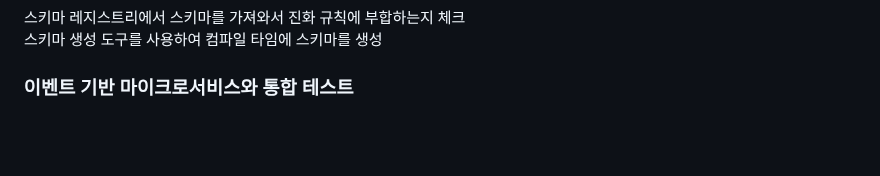
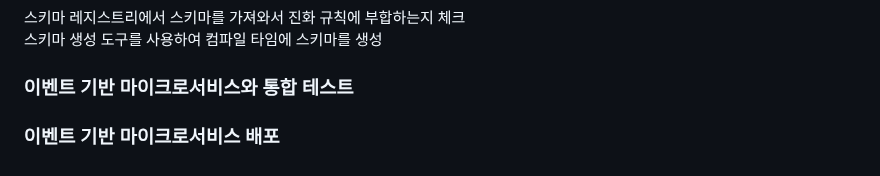
Before and after one commit to isntkyu/dev-study-hub, a Markdown page: [book]building-event-driven-microservices/README.md, the part around the change. Rendered like a GitHub page; blank space fills up the shorter version.

Commit message:
완료)building-event-driven-microservices

```diff
--- a/[book]building-event-driven-microservices/README.md
+++ b/[book]building-event-driven-microservices/README.md
@@ -422,3 +422,5 @@ ACL은 경계콘텍스트를 강제하는 수단
 스키마 생성 도구를 사용하여 컴파일 타임에 스키마를 생성
 
 ### 이벤트 기반 마이크로서비스와 통합 테스트
+
+### 이벤트 기반 마이크로서비스 배포
```
